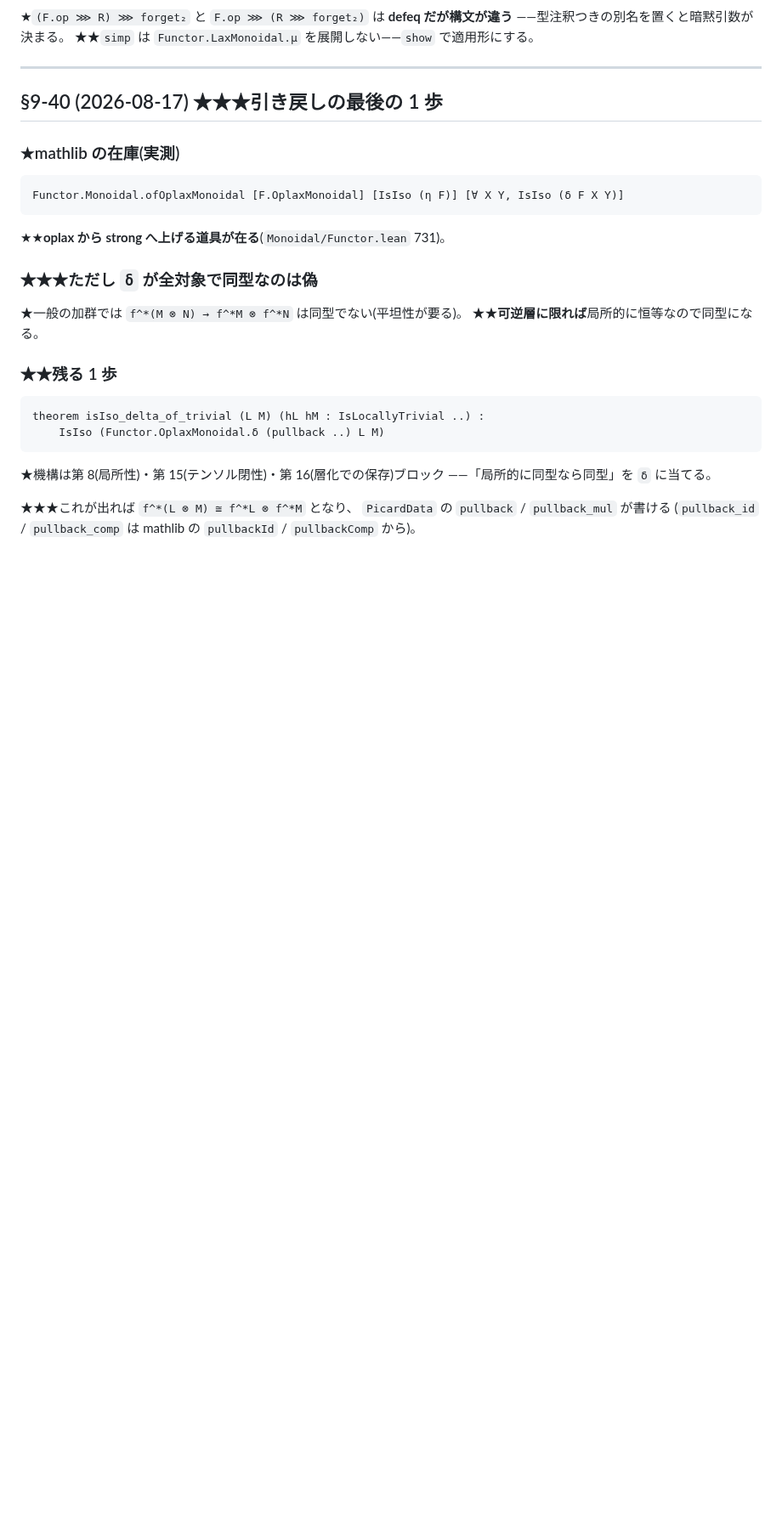
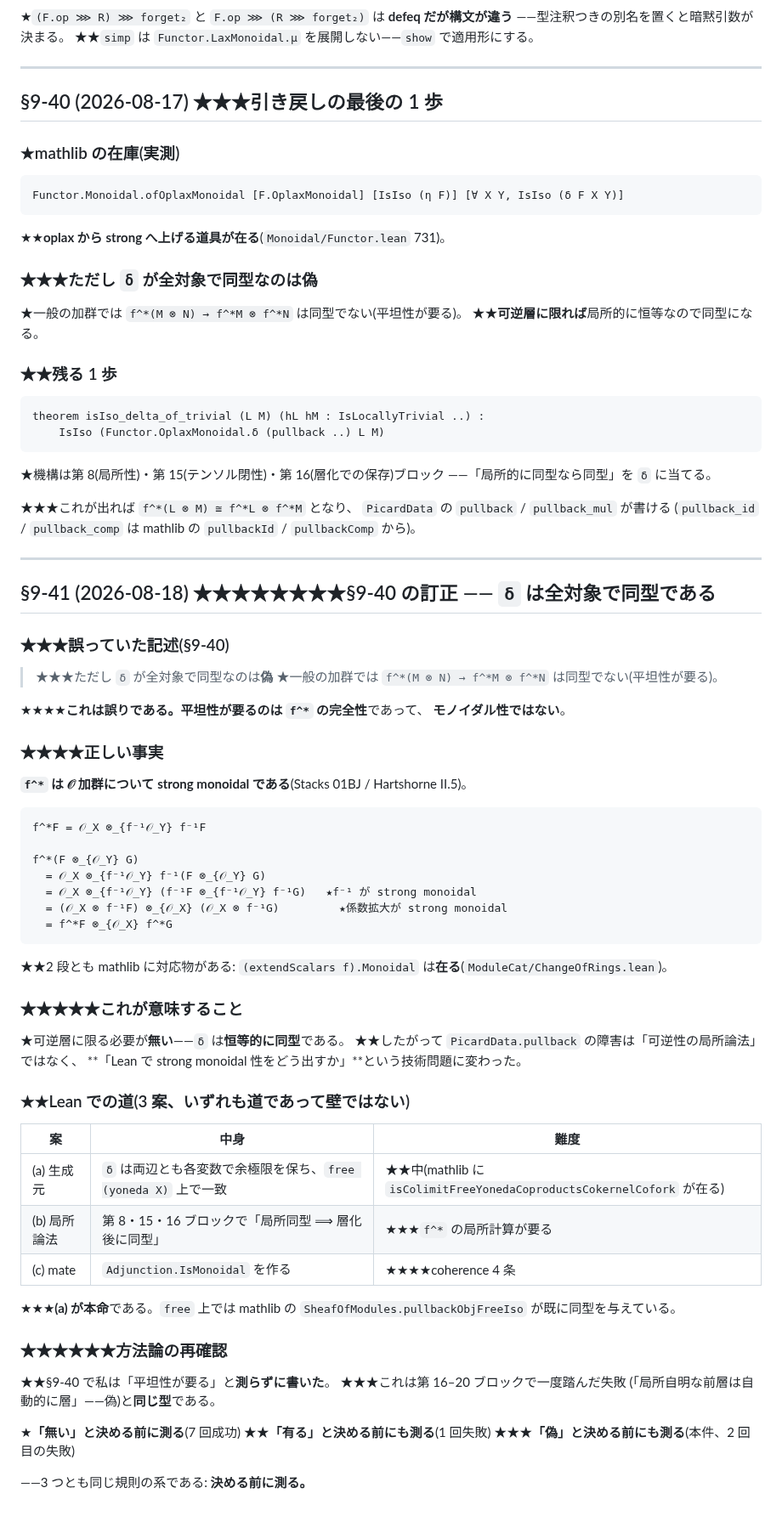
Before and after one commit to aniimura/ABC, a Markdown page: ResearchPaper/genell-goal.md, the part around the change. Shown at 85% size. Rendered like a GitHub page; blank space fills up the shorter version.

Commit message:
§9-40 を訂正した——δ は全対象で同型である(§9-41)
## ★★★誤っていた記述

> `δ` が全対象で同型なのは偽。一般の加群では平坦性が要る。

★★★★**これは誤り。**平坦性が要るのは `f^*` の**完全性**であって
モノイダル性ではない。

## ★★★★正しい事実

**`f^*` は 𝒪 加群について strong monoidal**(Stacks 01BJ)。

    f^*(F ⊗ G) = 𝒪_X ⊗ f⁻¹(F ⊗ G) = (𝒪_X ⊗ f⁻¹F) ⊗ (𝒪_X ⊗ f⁻¹G)

★2 段とも mathlib に対応物がある(`(extendScalars f).Monoidal` は在る)。

## ★★★★★意味

★可逆層に限る必要が**無い**。障害は数学ではなく**Lean での出し方**に変わった。
★★本命は生成元による道——`free` 上では `pullbackObjFreeIso` が既に同型。

## ★★★★★★方法論

★「無い」と決める前に測る(7 回成功)
★★「有る」と決める前にも測る(1 回失敗)
★★★「偽」と決める前にも測る(本件、2 回目の失敗)

——3 つとも同じ規則の系: **決める前に測る。**

Co-Authored-By: Claude Opus 5 (1M context) <noreply@anthropic.com>
Claude-Session: https://claude.ai/code/session_01W5qCY5EqWqhjqnv9BG7J6n

```diff
--- a/ResearchPaper/genell-goal.md
+++ b/ResearchPaper/genell-goal.md
@@ -3090,3 +3090,60 @@ coherence を実際に書く必要がある。**mathlib PR 規模(100–200 行)
 ★★★これが出れば `f^*(L ⊗ M) ≅ f^*L ⊗ f^*M` となり、
 `PicardData` の `pullback` / `pullback_mul` が書ける
 (`pullback_id` / `pullback_comp` は mathlib の `pullbackId` / `pullbackComp` から)。
+
+
+---
+
+## §9-41 (2026-08-18) ★★★★★★★★§9-40 の訂正 —— `δ` は**全対象で同型**である
+
+### ★★★誤っていた記述(§9-40)
+
+> ★★★ただし `δ` が全対象で同型なのは**偽**
+> ★一般の加群では `f^*(M ⊗ N) → f^*M ⊗ f^*N` は同型でない(平坦性が要る)。
+
+★★★★**これは誤りである。**平坦性が要るのは `f^*` の**完全性**であって、
+**モノイダル性ではない**。
+
+### ★★★★正しい事実
+
+**`f^*` は 𝒪 加群について strong monoidal である**(Stacks 01BJ / Hartshorne II.5)。
+
+    f^*F = 𝒪_X ⊗_{f⁻¹𝒪_Y} f⁻¹F
+
+    f^*(F ⊗_{𝒪_Y} G)
+      = 𝒪_X ⊗_{f⁻¹𝒪_Y} f⁻¹(F ⊗_{𝒪_Y} G)
+      = 𝒪_X ⊗_{f⁻¹𝒪_Y} (f⁻¹F ⊗_{f⁻¹𝒪_Y} f⁻¹G)   ★f⁻¹ が strong monoidal
+      = (𝒪_X ⊗ f⁻¹F) ⊗_{𝒪_X} (𝒪_X ⊗ f⁻¹G)         ★係数拡大が strong monoidal
+      = f^*F ⊗_{𝒪_X} f^*G
+
+★★2 段とも mathlib に対応物がある:
+`(extendScalars f).Monoidal` は**在る**(`ModuleCat/ChangeOfRings.lean`)。
+
+### ★★★★★これが意味すること
+
+★可逆層に限る必要が**無い**——`δ` は**恒等的に同型**である。
+★★したがって `PicardData.pullback` の障害は「可逆性の局所論法」ではなく、
+**「Lean で strong monoidal 性をどう出すか」**という技術問題に変わった。
+
+### ★★Lean での道(3 案、いずれも道であって壁ではない)
+
+| 案 | 中身 | 難度 |
+|---|---|---|
+| (a) 生成元 | `δ` は両辺とも各変数で余極限を保ち、`free (yoneda X)` 上で一致 | ★★中(mathlib に `isColimitFreeYonedaCoproductsCokernelCofork` が在る) |
+| (b) 局所論法 | 第 8・15・16 ブロックで「局所同型 ⟹ 層化後に同型」 | ★★★`f^*` の局所計算が要る |
+| (c) mate | `Adjunction.IsMonoidal` を作る | ★★★★coherence 4 条 |
+
+★★★**(a) が本命**である。`free` 上では mathlib の
+`SheafOfModules.pullbackObjFreeIso` が既に同型を与えている。
+
+### ★★★★★★方法論の再確認
+
+★★§9-40 で私は「平坦性が要る」と**測らずに書いた**。
+★★★これは第 16–20 ブロックで一度踏んだ失敗
+(「局所自明な前層は自動的に層」——偽)と**同じ型**である。
+
+★**「無い」と決める前に測る**(7 回成功)
+★★**「有る」と決める前にも測る**(1 回失敗)
+★★★**「偽」と決める前にも測る**(本件、2 回目の失敗)
+
+——3 つとも同じ規則の系である: **決める前に測る。**
```
